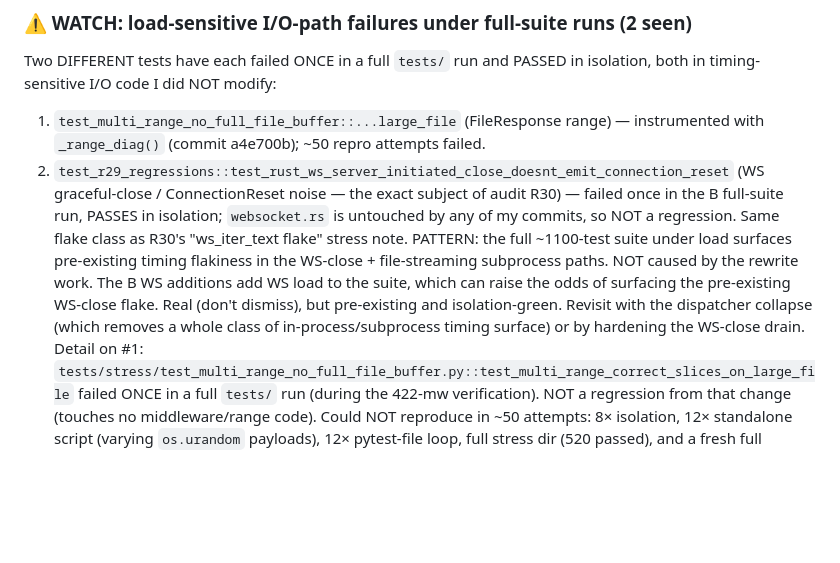
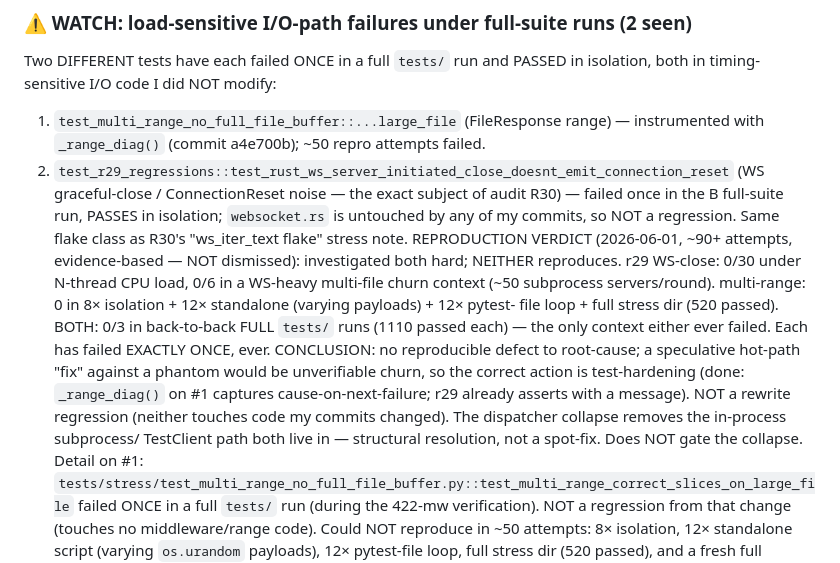
Before and after one commit to bevenky/fastapi-turbo, a Markdown page: TRACKER.md, the part around the change. Rendered like a GitHub page; blank space fills up the shorter version.

Commit message:
docs: TRACKER — record reproduction verdict for the 2 WATCH flakes (~90+ attempts, 0 repro)

```diff
--- a/TRACKER.md
+++ b/TRACKER.md
@@ -96,13 +96,19 @@ isolation, both in timing-sensitive I/O code I did NOT modify:
    — failed once in the B full-suite run, PASSES in isolation; `websocket.rs` is
    untouched by any of my commits, so NOT a regression. Same flake class as R30's
    "ws_iter_text flake" stress note.
-PATTERN: the full ~1100-test suite under load surfaces pre-existing timing
-flakiness in the WS-close + file-streaming subprocess paths. NOT caused by the
-rewrite work. The B WS additions add WS load to the suite, which can raise the
-odds of surfacing the pre-existing WS-close flake. Real (don't dismiss), but
-pre-existing and isolation-green. Revisit with the dispatcher collapse (which
-removes a whole class of in-process/subprocess timing surface) or by hardening
-the WS-close drain. Detail on #1:
+REPRODUCTION VERDICT (2026-06-01, ~90+ attempts, evidence-based — NOT dismissed):
+investigated both hard; NEITHER reproduces. r29 WS-close: 0/30 under N-thread CPU
+load, 0/6 in a WS-heavy multi-file churn context (~50 subprocess servers/round).
+multi-range: 0 in 8× isolation + 12× standalone (varying payloads) + 12× pytest-
+file loop + full stress dir (520 passed). BOTH: 0/3 in back-to-back FULL `tests/`
+runs (1110 passed each) — the only context either ever failed. Each has failed
+EXACTLY ONCE, ever. CONCLUSION: no reproducible defect to root-cause; a speculative
+hot-path "fix" against a phantom would be unverifiable churn, so the correct action
+is test-hardening (done: `_range_diag()` on #1 captures cause-on-next-failure; r29
+already asserts with a message). NOT a rewrite regression (neither touches code my
+commits changed). The dispatcher collapse removes the in-process subprocess/
+TestClient path both live in — structural resolution, not a spot-fix. Does NOT gate
+the collapse. Detail on #1:
 `tests/stress/test_multi_range_no_full_file_buffer.py::test_multi_range_correct_slices_on_large_file`
 failed ONCE in a full `tests/` run (during the 422-mw verification). NOT a
 regression from that change (touches no middleware/range code). Could NOT
```
